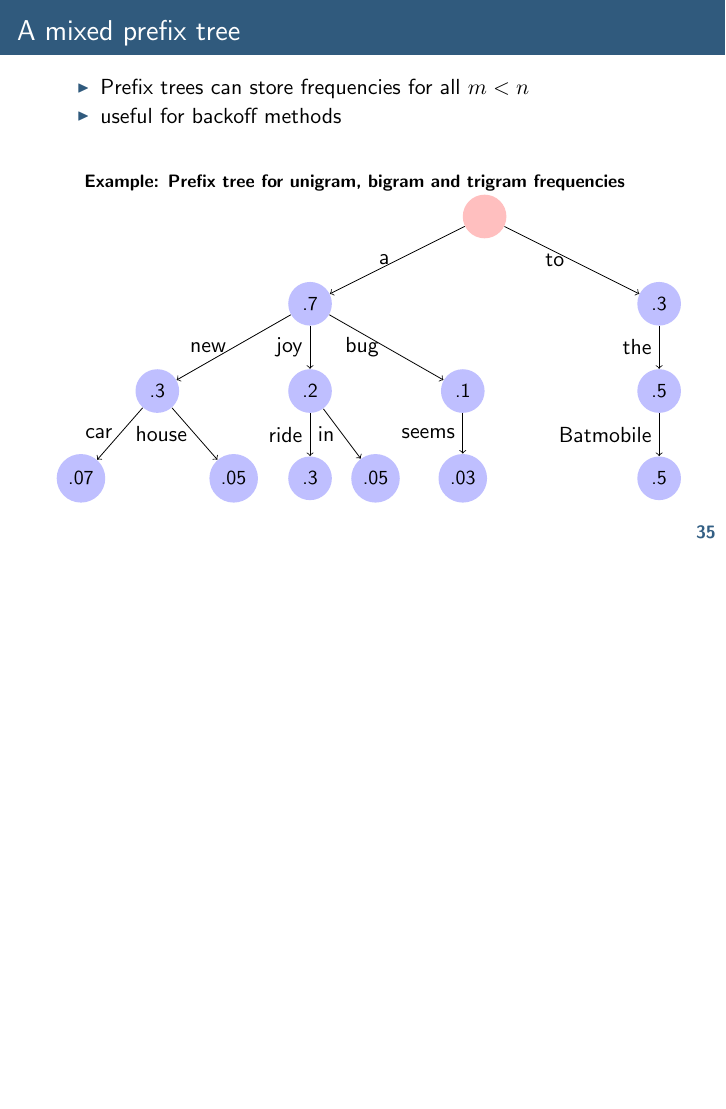
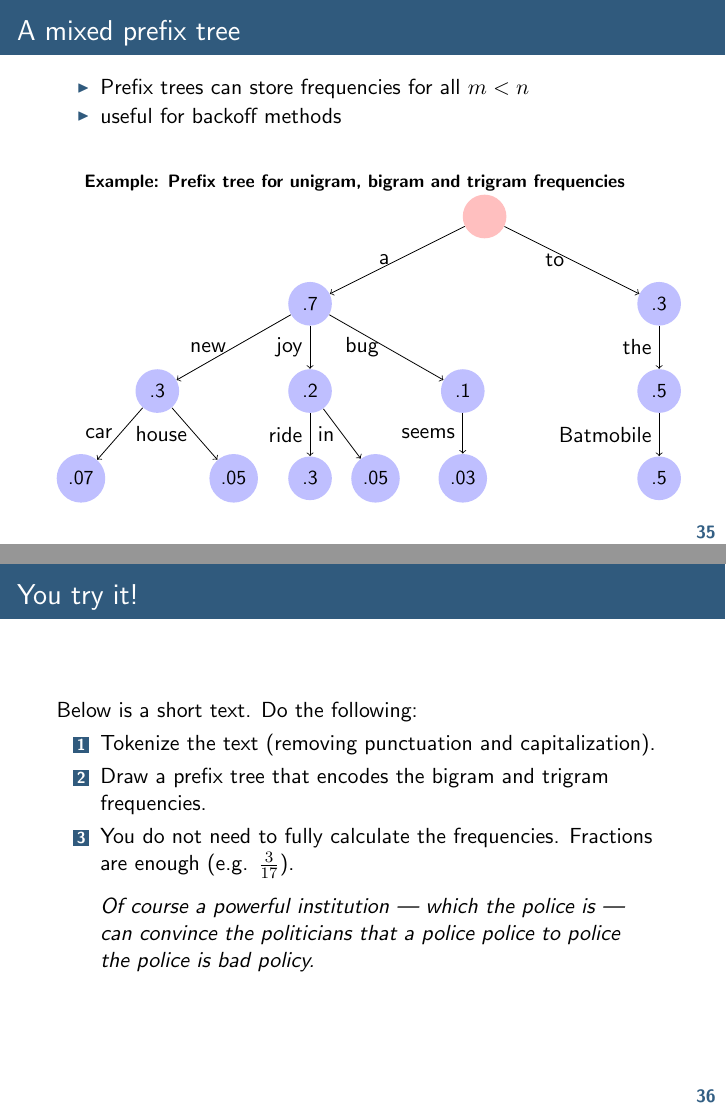
Before and after one commit to CompLab-StonyBrook/lin220_public, LaTeX slides (slides/02_wordcompletion/wordcompletion.tex): page 88 of 93 before the commit and pages 88 and 89 of 94 after it, the two joined at a grey line, the shorter picture padded with empty space. The pictures show the PDF file slides/02_wordcompletion/wordcompletion.pdf that the author committed with the source.

Commit message:
update slides

```diff
--- a/slides/02_wordcompletion/wordcompletion.tex
+++ b/slides/02_wordcompletion/wordcompletion.tex
@@ -946,6 +946,45 @@ def bigram_completions(word, previous_word, counts):
     \end{center}
 \end{frame}
 
+\begin{frame}{You try it!}
+    Below is a short text.
+    Do the following:
+    \begin{enumerate}
+        \item Tokenize the text (removing punctuation and capitalization).
+        \item Draw a prefix tree that encodes the bigram and trigram frequencies.
+        \item You do not need to fully calculate the frequencies.
+              Fractions are enough (e.g. $\frac{3}{17}$).
+    \end{enumerate}
+
+    \begin{quote}
+        Of course a powerful institution --- which the police is ---
+        can convince the politicians that a police police to police the police is bad policy.
+    \end{quote}
+
+    % solution
+    % ========
+    % of - course - a
+    % course - a - powerful
+    % a - powerful - institution
+    %   - police - police
+    % powerful - institution - which
+    % institution - which - the
+    % which - the - police
+    % the - police - is
+    %     - politicians - that
+    % police - is - can
+    %             - bad
+    %        - police - to
+    %        - to - police
+    %        - the - police
+    % is - can - convince
+    %    - bad - policy
+    % can - convince - the
+    % convince - the - politicians
+    % politicians - that - a
+    % that - a - police
+\end{frame}
+
 \begin{frame}{Excursus: It's the software, stupid!}
     \begin{itemize}
         \item We usually think of technological progress in terms of faster hardware, more memory, and so on.
```
Also changed, not shown: slides/02_wordcompletion/wordcompletion.pdf.
